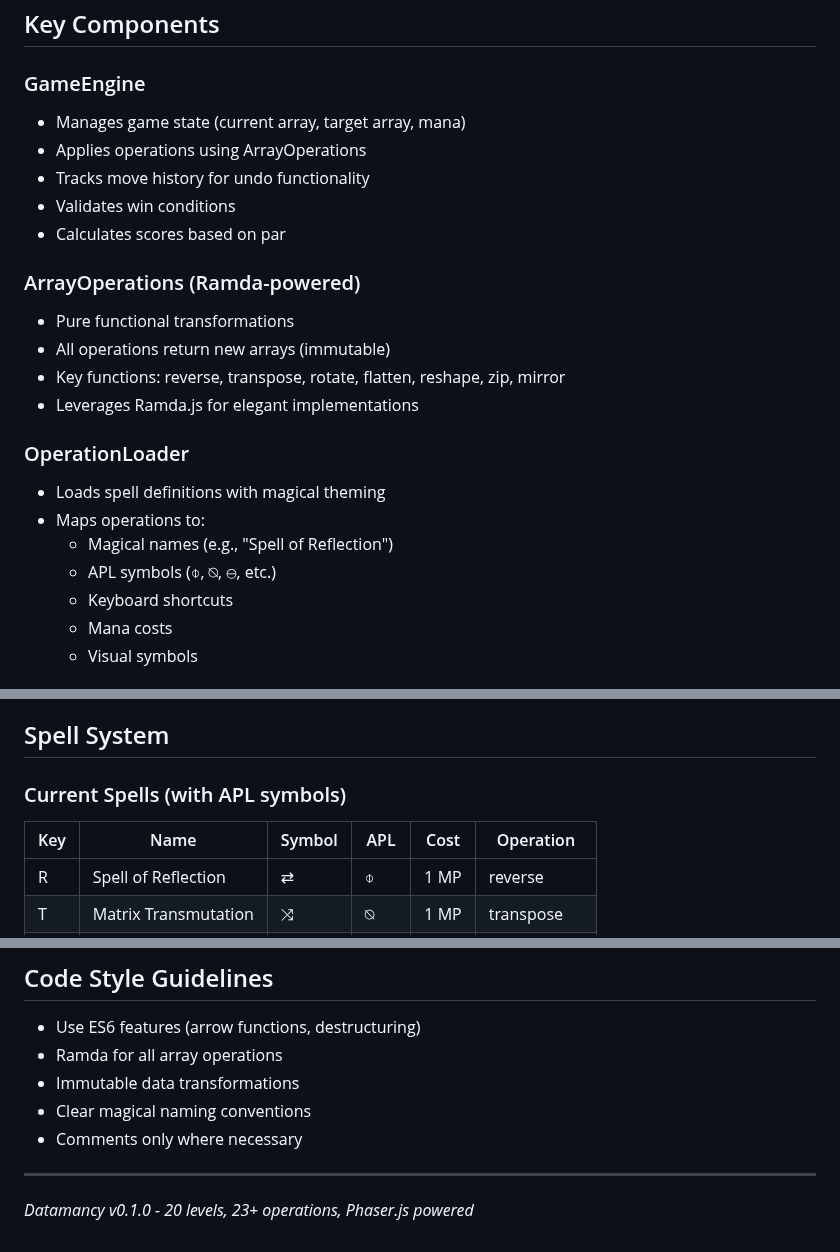
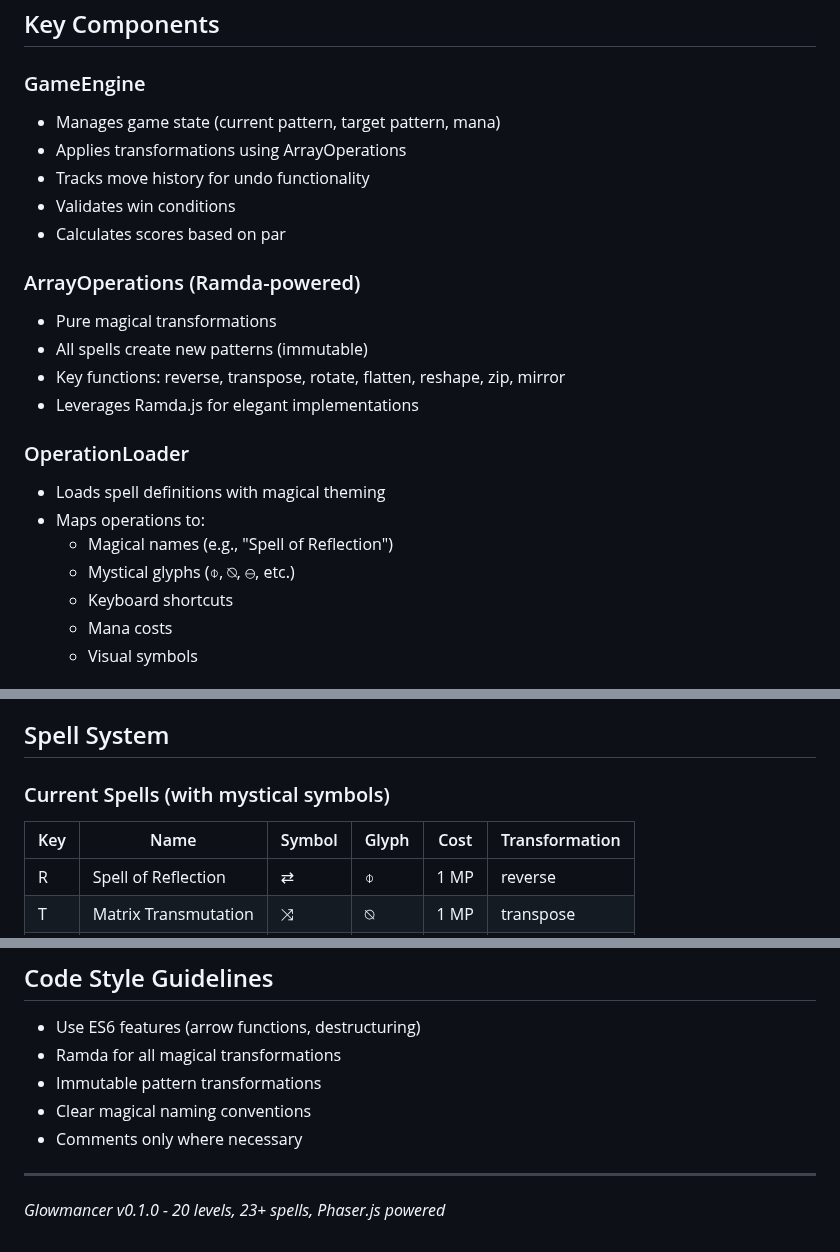
Before and after one commit to mathisto/Glowmancer, a Markdown page: AGENTS.md, 3 parts joined by grey strips. GitHub-like rendering.

```diff
--- a/AGENTS.md
+++ b/AGENTS.md
@@ -54,15 +54,15 @@ datamancy/
 ## Key Components
 
 ### GameEngine
-- Manages game state (current array, target array, mana)
-- Applies operations using ArrayOperations
+- Manages game state (current pattern, target pattern, mana)
+- Applies transformations using ArrayOperations
 - Tracks move history for undo functionality
 - Validates win conditions
 - Calculates scores based on par
 
 ### ArrayOperations (Ramda-powered)
-- Pure functional transformations
-- All operations return new arrays (immutable)
+- Pure magical transformations
+- All spells create new patterns (immutable)
 - Key functions: reverse, transpose, rotate, flatten, reshape, zip, mirror
 - Leverages Ramda.js for elegant implementations
 
@@ -70,7 +70,7 @@ datamancy/
 - Loads spell definitions with magical theming
 - Maps operations to:
   - Magical names (e.g., "Spell of Reflection")
-  - APL symbols (⌽, ⍉, ⊖, etc.)
+  - Mystical glyphs (⌽, ⍉, ⊖, etc.)
   - Keyboard shortcuts
   - Mana costs
   - Visual symbols
@@ -96,8 +96,8 @@ datamancy/
 
 ## Spell System
 
-### Current Spells (with APL symbols)
-| Key | Name | Symbol | APL | Cost | Operation |
+### Current Spells (with mystical symbols)
+| Key | Name | Symbol | Glyph | Cost | Transformation |
 |-----|------|--------|-----|------|-----------|
 | R | Spell of Reflection | ⇄ | ⌽ | 1 MP | reverse |
 | T | Matrix Transmutation | ⤨ | ⍉ | 1 MP | transpose |
@@ -257,10 +257,10 @@ npm start            # Start server on port 8080
 
 ## Code Style Guidelines
 - Use ES6 features (arrow functions, destructuring)
-- Ramda for all array operations
-- Immutable data transformations
+- Ramda for all magical transformations
+- Immutable pattern transformations
 - Clear magical naming conventions
 - Comments only where necessary
 
 ---
-*Datamancy v0.1.0 - 20 levels, 23+ operations, Phaser.js powered*
+*Glowmancer v0.1.0 - 20 levels, 23+ spells, Phaser.js powered*
```
Also changed, not shown: other parts of AGENTS.md (+13 -13 lines).
